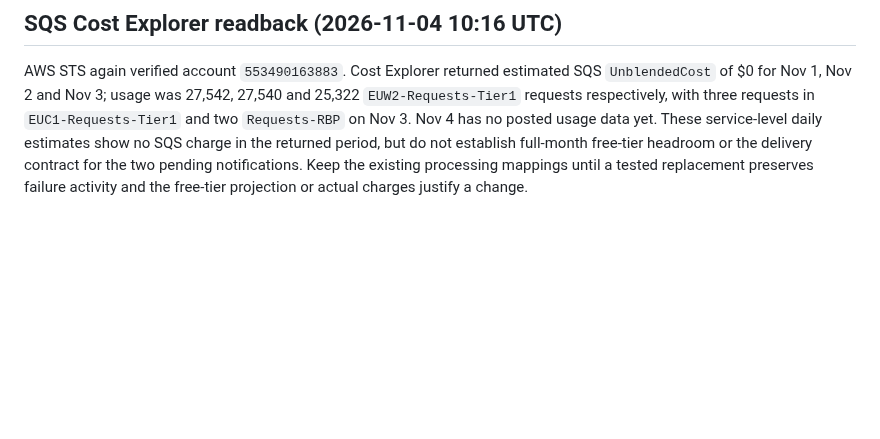
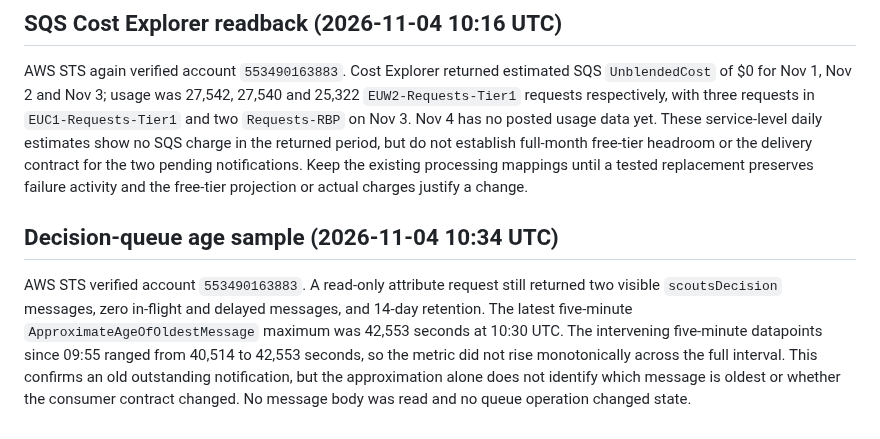
Before and after one commit to antonio1000homens/scouts, a Markdown page: docs/issue-174-s3-cost-rollout.md, the part around the change. Rendered like a GitHub page; blank space fills up the shorter version.

Commit message:
docs(#174): refresh decision queue age sample

```diff
--- a/docs/issue-174-s3-cost-rollout.md
+++ b/docs/issue-174-s3-cost-rollout.md
@@ -951,3 +951,15 @@ charge in the returned period, but do not establish full-month free-tier
 headroom or the delivery contract for the two pending notifications. Keep the
 existing processing mappings until a tested replacement preserves failure
 activity and the free-tier projection or actual charges justify a change.
+
+## Decision-queue age sample (2026-11-04 10:34 UTC)
+
+AWS STS verified account `553490163883`. A read-only attribute request still
+returned two visible `scoutsDecision` messages, zero in-flight and delayed
+messages, and 14-day retention. The latest five-minute
+`ApproximateAgeOfOldestMessage` maximum was 42,553 seconds at 10:30 UTC. The
+intervening five-minute datapoints since 09:55 ranged from 40,514 to 42,553
+seconds, so the metric did not rise monotonically across the full interval.
+This confirms an old outstanding notification, but the approximation alone
+does not identify which message is oldest or whether the consumer contract
+changed. No message body was read and no queue operation changed state.
```
